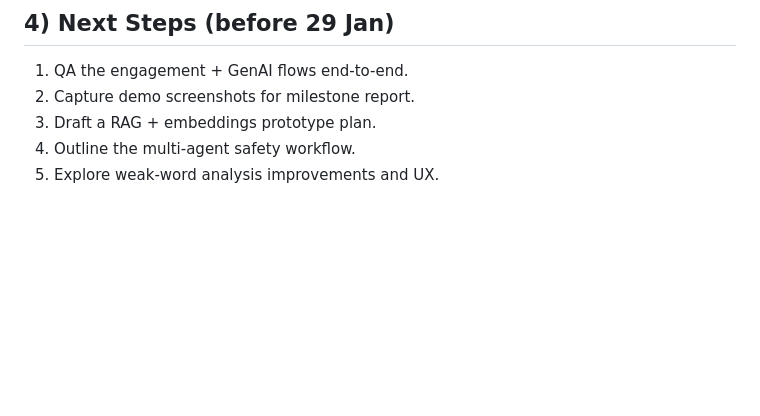
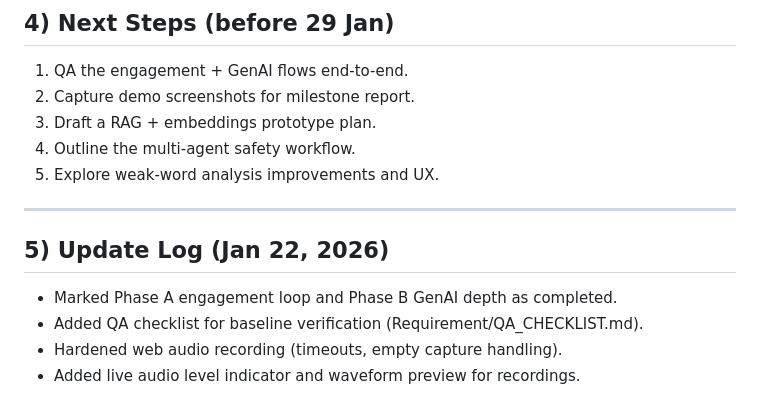
Before and after one commit to tcteh86/GoGoHannah, a Markdown page: Requirement/MILESTONE_REPORT.md, the part around the change. Drawn GitHub-style; blank space fills up the shorter version.

Commit message:
Document milestone changes and implementation status
Co-authored-by: tcteh86 <tcteh86@gmail.com>

```diff
--- a/Requirement/MILESTONE_REPORT.md
+++ b/Requirement/MILESTONE_REPORT.md
@@ -104,3 +104,11 @@ Next:
 3) Draft a RAG + embeddings prototype plan.
 4) Outline the multi-agent safety workflow.
 5) Explore weak-word analysis improvements and UX.
+
+---
+
+## 5) Update Log (Jan 22, 2026)
+- Marked Phase A engagement loop and Phase B GenAI depth as completed.
+- Added QA checklist for baseline verification (Requirement/QA_CHECKLIST.md).
+- Hardened web audio recording (timeouts, empty capture handling).
+- Added live audio level indicator and waveform preview for recordings.
```
Also changed, not shown: Requirement/IMPLEMENTATION_STATUS.md (added, +68 -0 lines).
